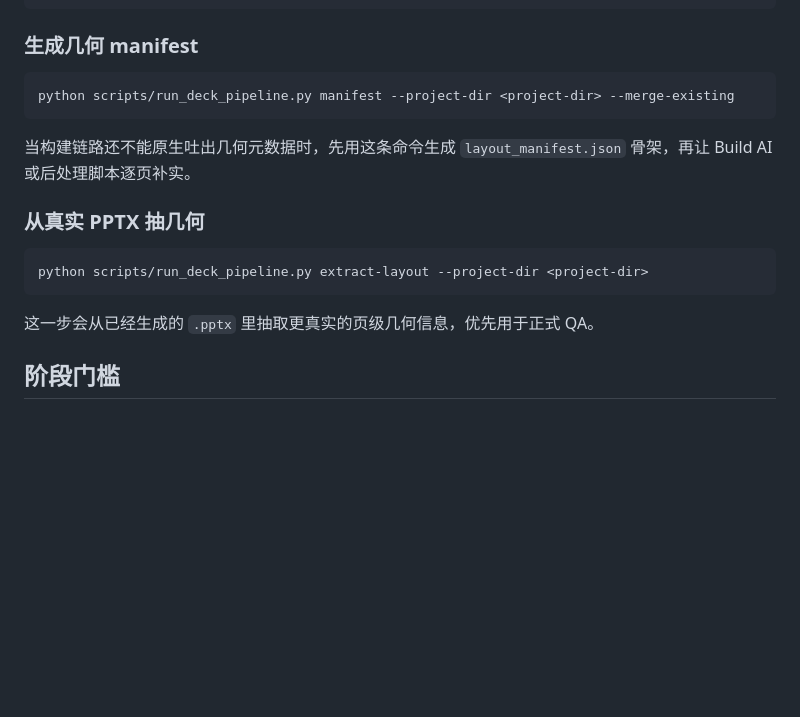
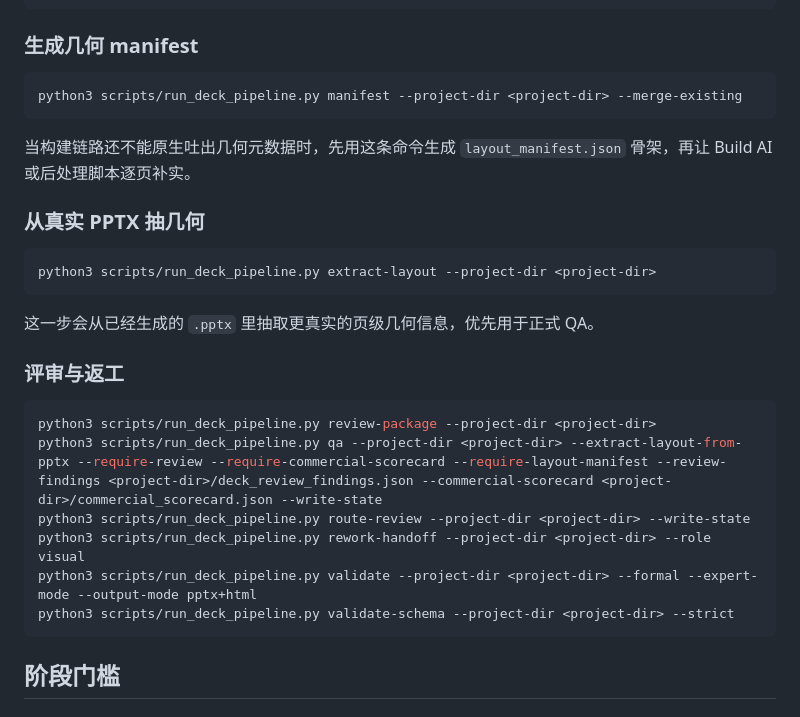
Before and after one commit to MainQuestAI/PPT-Deck-Pro-Max, a Markdown page: references/workflow.md, the part around one of its changes. Drawn GitHub-style; blank space fills up the shorter version.

````diff
--- a/references/workflow.md
+++ b/references/workflow.md
@@ -76,7 +83,7 @@ python scripts/run_deck_pipeline.py handoff --project-dir <project-dir> --role b
 ### 生成几何 manifest
 
 ```bash
-python scripts/run_deck_pipeline.py manifest --project-dir <project-dir> --merge-existing
+python3 scripts/run_deck_pipeline.py manifest --project-dir <project-dir> --merge-existing
 ```
 
 当构建链路还不能原生吐出几何元数据时，先用这条命令生成 `layout_manifest.json` 骨架，再让 Build AI 或后处理脚本逐页补实。
@@ -84,10 +91,21 @@ python scripts/run_deck_pipeline.py manifest --project-dir <project-dir> --merge
 ### 从真实 PPTX 抽几何
 
 ```bash
-python scripts/run_deck_pipeline.py extract-layout --project-dir <project-dir>
+python3 scripts/run_deck_pipeline.py extract-layout --project-dir <project-dir>
 ```
 
 这一步会从已经生成的 `.pptx` 里抽取更真实的页级几何信息，优先用于正式 QA。
+
+### 评审与返工
+
+```bash
+python3 scripts/run_deck_pipeline.py review-package --project-dir <project-dir>
+python3 scripts/run_deck_pipeline.py qa --project-dir <project-dir> --extract-layout-from-pptx --require-review --require-commercial-scorecard --require-layout-manifest --review-findings <project-dir>/deck_review_findings.json --commercial-scorecard <project-dir>/commercial_scorecard.json --write-state
+python3 scripts/run_deck_pipeline.py route-review --project-dir <project-dir> --write-state
+python3 scripts/run_deck_pipeline.py rework-handoff --project-dir <project-dir> --role visual
+python3 scripts/run_deck_pipeline.py validate --project-dir <project-dir> --formal --expert-mode --output-mode pptx+html
+python3 scripts/run_deck_pipeline.py validate-schema --project-dir <project-dir> --strict
+```
 
 ## 阶段门槛
 
````
Also changed, not shown: other parts of references/workflow.md (+37 -30 lines), SKILL.md (+36 -35 lines).
